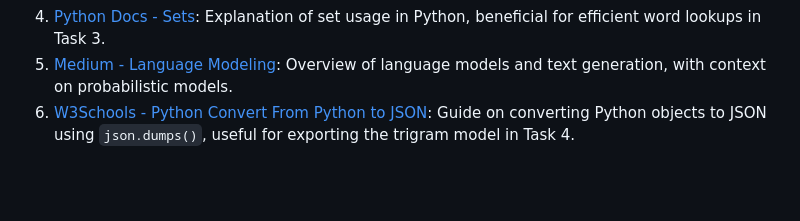
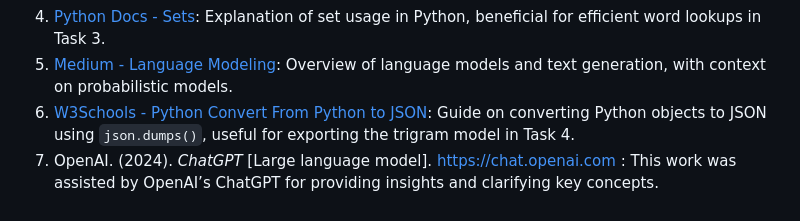
Before and after one commit to JakubSzkup1/emergingtechnologies, a Markdown page: README.md, the part around the change. Drawn GitHub-style; blank space fills up the shorter version.

```diff
--- a/README.md
+++ b/README.md
@@ -85,3 +85,4 @@ No external libraries or installations are needed to run this project.
 4. [Python Docs - Sets](https://docs.python.org/3/tutorial/datastructures.html#sets): Explanation of set usage in Python, beneficial for efficient word lookups in Task 3.
 5. [Medium - Language Modeling](https://medium.com/@roshmitadey/understanding-language-modeling-from-n-grams-to-transformer-based-neural-models-d2bdf1532c6d): Overview of language models and text generation, with context on probabilistic models.
 6. [W3Schools - Python Convert From Python to JSON](https://www.w3schools.com/python/gloss_python_convert_into_JSON.asp#:~:text=Python%20Convert%20From%20Python%20to%20JSON,-%E2%9D%AE%20Python%20Glossary&text=If%20you%20have%20a%20Python,dumps()%20method): Guide on converting Python objects to JSON using `json.dumps()`, useful for exporting the trigram model in Task 4.
+7. OpenAI. (2024). *ChatGPT* [Large language model]. https://chat.openai.com : This work was assisted by OpenAI’s ChatGPT for providing insights and clarifying key concepts.
```
